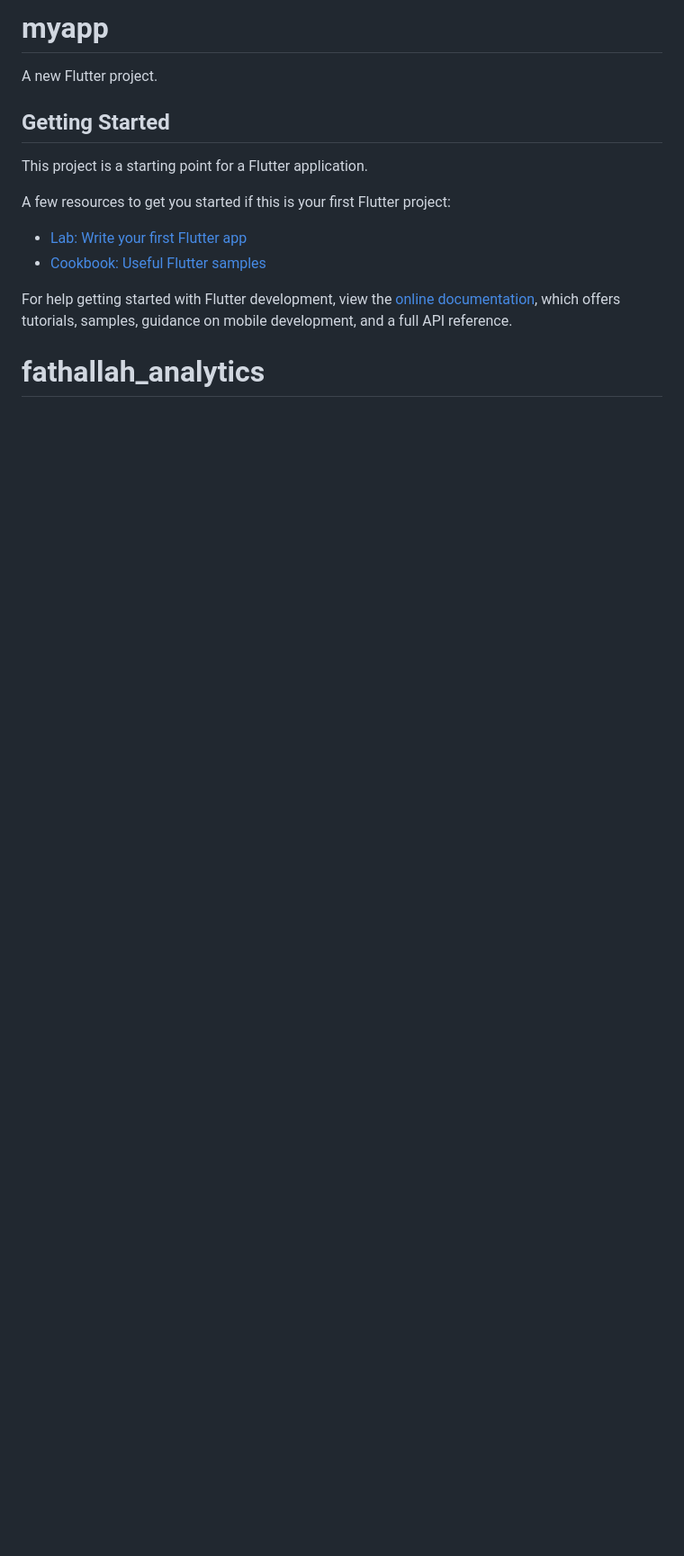
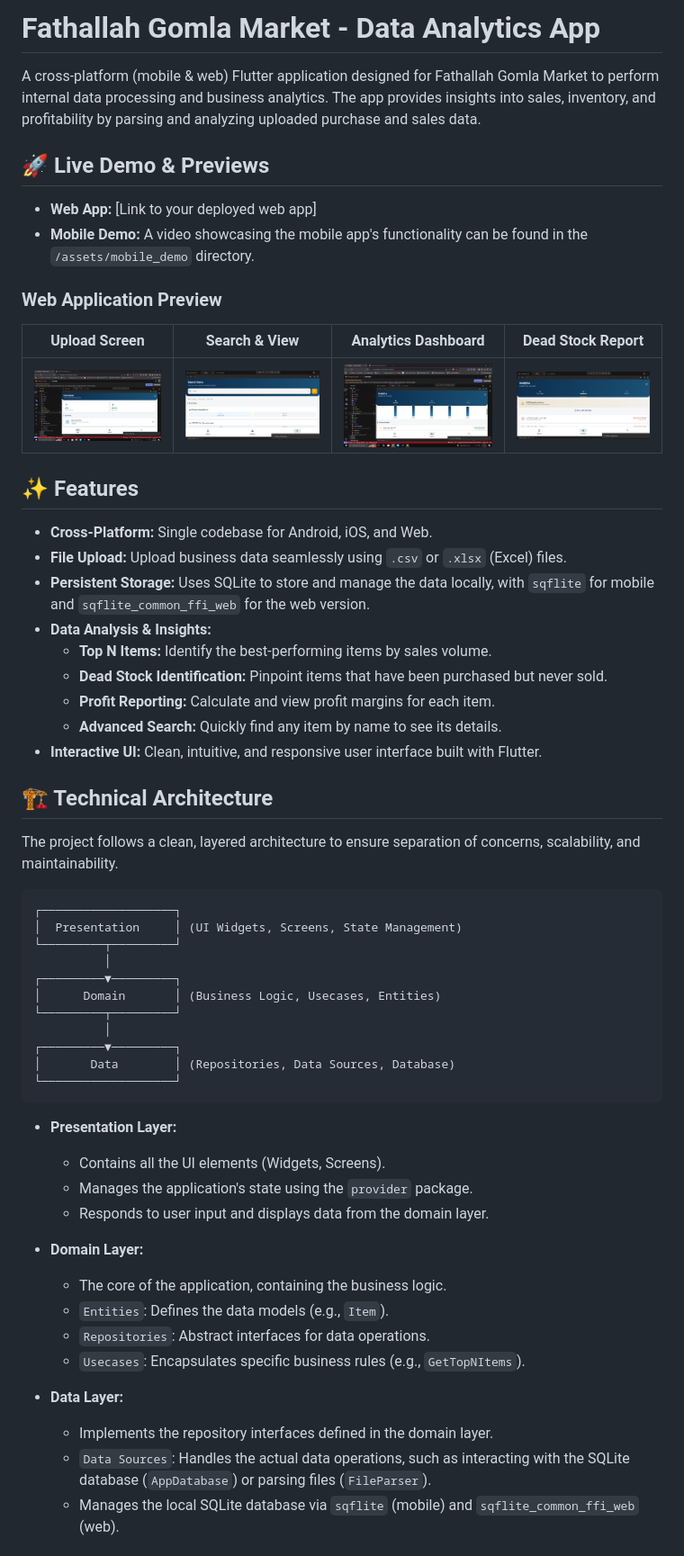
Before and after one commit to IbrahimHussienAbdo/fathallah, a Markdown page: README.md, the part around one of its changes. Shown at 90% size. Rendered like a GitHub page; pictures changed too: assets/web_screens/analytics_screen.png (added), assets/web_screens/dead_stock.png (added), assets/web_screens/search.png (added); blank space fills up the shorter version.

````diff
--- a/README.md
+++ b/README.md
@@ -1,17 +1,61 @@
-# myapp
+# Fathallah Gomla Market - Data Analytics App
 
-A new Flutter project.
+A cross-platform (mobile & web) Flutter application designed for Fathallah Gomla Market to perform internal data processing and business analytics. The app provides insights into sales, inventory, and profitability by parsing and analyzing uploaded purchase and sales data.
 
-## Getting Started
+## 🚀 Live Demo & Previews
 
-This project is a starting point for a Flutter application.
+-   **Web App:** [Link to your deployed web app]
+-   **Mobile Demo:** A video showcasing the mobile app's functionality can be found in the `/assets/mobile_demo` directory.
 
-A few resources to get you started if this is your first Flutter project:
+### Web Application Preview
 
-- [Lab: Write your first Flutter app](https://docs.flutter.dev/get-started/codelab)
-- [Cookbook: Useful Flutter samples](https://docs.flutter.dev/cookbook)
+| Upload Screen                                          | Search & View                                       | Analytics Dashboard                                           | Dead Stock Report                                        |
+| ------------------------------------------------------ | --------------------------------------------------- | ------------------------------------------------------------- | -------------------------------------------------------- |
+| ![](/assets/web_screens/upload_screen.png) | ![](/assets/web_screens/search.png) | ![](/assets/web_screens/analytics_screen.png) | ![](/assets/web_screens/dead_stock.png) |
 
-For help getting started with Flutter development, view the
-[online documentation](https://docs.flutter.dev/), which offers tutorials,
-samples, guidance on mobile development, and a full API reference.
-# fathallah_analytics
+## ✨ Features
+
+-   **Cross-Platform:** Single codebase for Android, iOS, and Web.
+-   **File Upload:** Upload business data seamlessly using `.csv` or `.xlsx` (Excel) files.
+-   **Persistent Storage:** Uses SQLite to store and manage the data locally, with `sqflite` for mobile and `sqflite_common_ffi_web` for the web version.
+-   **Data Analysis & Insights:**
+    -   **Top N Items:** Identify the best-performing items by sales volume.
+    -   **Dead Stock Identification:** Pinpoint items that have been purchased but never sold.
+    -   **Profit Reporting:** Calculate and view profit margins for each item.
+    -   **Advanced Search:** Quickly find any item by name to see its details.
+-   **Interactive UI:** Clean, intuitive, and responsive user interface built with Flutter.
+
+## 🏗️ Technical Architecture
+
+The project follows a clean, layered architecture to ensure separation of concerns, scalability, and maintainability.
+
+```
+┌───────────────────┐
+│  Presentation     │ (UI Widgets, Screens, State Management)
+└─────────┬─────────┘
+          │
+┌─────────▼─────────┐
+│      Domain       │ (Business Logic, Usecases, Entities)
+└─────────┬─────────┘
+          │
+┌─────────▼─────────┐
+│       Data        │ (Repositories, Data Sources, Database)
+└───────────────────┘
+```
+
+-   **Presentation Layer:**
+    -   Contains all the UI elements (Widgets, Screens).
+    -   Manages the application's state using the `provider` package.
+    -   Responds to user input and displays data from the domain layer.
+
+-   **Domain Layer:**
+    -   The core of the application, containing the business logic.
+    -   `Entities`: Defines the data models (e.g., `Item`).
+    -   `Repositories`: Abstract interfaces for data operations.
+    -   `Usecases`: Encapsulates specific business rules (e.g., `GetTopNItems`).
+
+-   **Data Layer:**
+    -   Implements the repository interfaces defined in the domain layer.
+    -   `Data Sources`: Handles the actual data operations, such as interacting with the SQLite database (`AppDatabase`) or parsing files (`FileParser`).
+    -   Manages the local SQLite database via `sqflite` (mobile) and `sqflite_common_ffi_web` (web).
+
````
Also changed, not shown: other parts of README.md (+74 -0 lines).
